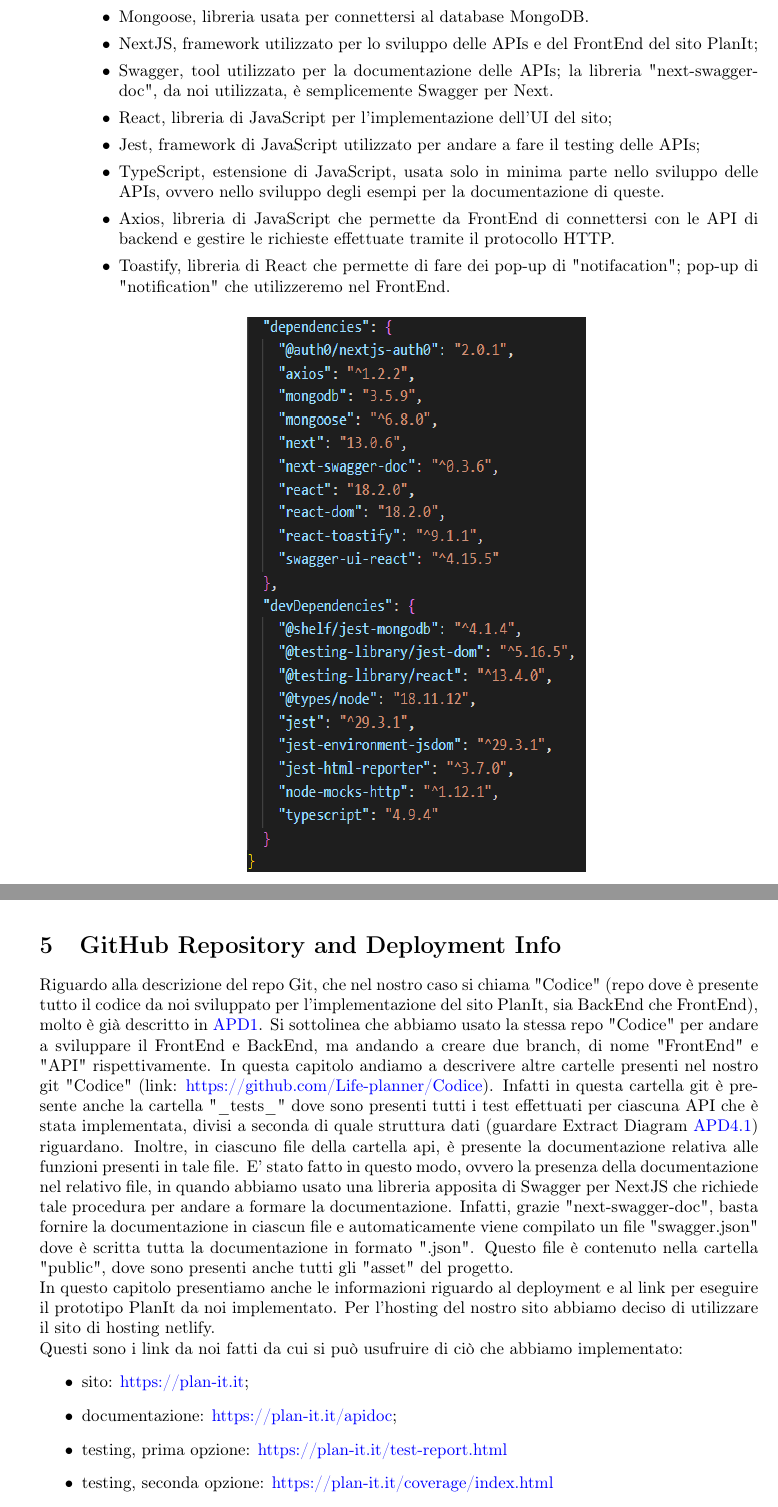
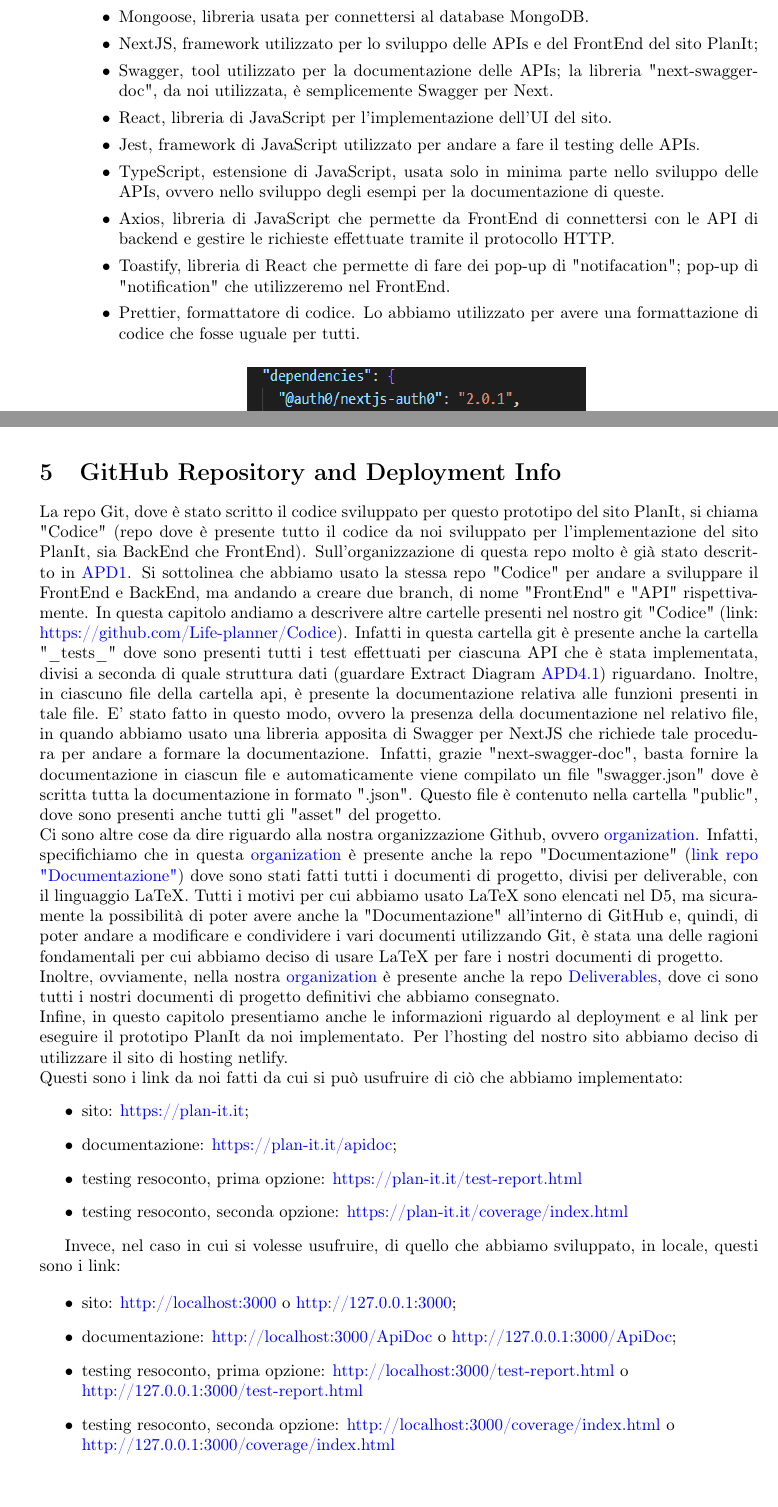
Before and after one commit to Life-planner/Documentazione, a LaTeX document (D4/D4.tex, which reads D4/ApplicationImplementationAndDocumentation.tex, D4/GitHubRepositoryAndDeploymentInfo.tex): two parts of pages 18 and 70 of 89, joined at a grey line, cut so that both start at the same text. Compiled offline with pdfLaTeX.

Commit message:
docs: ultime modifiche D4

```diff
--- a/D4/ApplicationImplementationAndDocumentation.tex
+++ b/D4/ApplicationImplementationAndDocumentation.tex
@@ -20,18 +20,19 @@
     \elemento[Project Dependencies]{apd:ProjectDependencies}
     I seguenti moduli sono stati utilizzati e aggiunti al file "package.json", il cui contenuto è anche visualizzabile nella seguente foto:
     \begin{itemize}
-        \item MongoDB, usato per fare il testing;
+        \item MongoDB, usato per fare il testing.
         \item Mongoose, libreria usata per connettersi al database MongoDB.
         \item NextJS, framework utilizzato per lo sviluppo delle APIs e del FrontEnd del sito PlanIt;
         \item Swagger, tool utilizzato per la documentazione delle APIs; la libreria "next-swagger-doc", da noi utilizzata, è semplicemente Swagger per Next.
-        \item React, libreria di JavaScript per l'implementazione dell'UI del sito;
-        \item Jest, framework di JavaScript utilizzato per andare a fare il testing delle APIs;
+        \item React, libreria di JavaScript per l'implementazione dell'UI del sito.
+        \item Jest, framework di JavaScript utilizzato per andare a fare il testing delle APIs.
               \begin{comment}
               \item PostCSS, è uno strumento di sviluppo software che utilizza plug-in basati su JavaScript per automatizzare le operazioni CSS di routine e quindi lo sviluppo dei moduli presenti nel FrontEnd del nostro sito;
               \end{comment}
         \item TypeScript, estensione di JavaScript, usata solo in minima parte nello sviluppo delle APIs, ovvero nello sviluppo degli esempi per la documentazione di queste.
         \item Axios, libreria di JavaScript che permette da FrontEnd di connettersi con le API di backend e gestire le richieste effettuate tramite il protocollo HTTP.
         \item Toastify, libreria di React che permette di fare dei pop-up di "notifacation"; pop-up di "notification" che utilizzeremo nel FrontEnd.
+        \item Prettier, formattatore di codice. Lo abbiamo utilizzato per avere una formattazione di codice che fosse uguale per tutti.
     \end{itemize}
     \begin{center}
         \includegraphics[width=0.47\textwidth, height=0.45\textheight]{img/png/package_json.png}
--- a/D4/GitHubRepositoryAndDeploymentInfo.tex
+++ b/D4/GitHubRepositoryAndDeploymentInfo.tex
@@ -1,11 +1,26 @@
 \section{GitHub Repository and Deployment Info}
 \label{secD4:GitHubRepositoryAndDeploymentInfo}
-Riguardo alla descrizione del repo Git, che nel nostro caso si chiama "Codice" (repo dove è presente tutto il codice da noi sviluppato per l'implementazione del sito PlanIt, sia BackEnd che FrontEnd), molto è già descritto in \ref{apd:ProjectStructure}. Si sottolinea che abbiamo usato la stessa repo "Codice" per andare a sviluppare il FrontEnd e BackEnd, ma andando a creare due branch, di nome "FrontEnd" e "API" rispettivamente. In questa capitolo andiamo a descrivere altre cartelle presenti nel nostro git "Codice" (link: \href{https://github.com/Life-planner/Codice} {https://github.com/Life-planner/Codice}). Infatti in questa cartella git è presente anche la cartella "\_tests\_" dove sono presenti tutti i test effettuati per ciascuna API che è stata implementata, divisi a seconda di quale struttura dati (guardare Extract Diagram \ref{apd:ResourceExtraction}) riguardano. Inoltre, in  ciascuno file della cartella api, è presente la documentazione relativa alle funzioni presenti in tale file. E' stato fatto in questo modo, ovvero la presenza della documentazione nel relativo file, in quando abbiamo usato una libreria apposita di Swagger per NextJS che richiede tale procedura per andare a formare la documentazione. Infatti, grazie "next-swagger-doc", basta fornire la documentazione in ciascun file e automaticamente viene compilato un file "swagger.json" dove è scritta tutta la documentazione in formato ".json". Questo file è contenuto nella cartella "public", dove sono presenti anche tutti gli "asset" del progetto.\\
-In questo capitolo presentiamo anche le informazioni riguardo al deployment e al link per eseguire il prototipo PlanIt da noi implementato. Per l'hosting del nostro sito abbiamo deciso di utilizzare il sito di hosting netlify. \\ Questi sono i link da noi fatti da cui si può usufruire di ciò che abbiamo implementato:
+La repo Git, dove è stato scritto il codice sviluppato per questo prototipo del sito PlanIt, si chiama "Codice" (repo dove è presente tutto il codice da noi sviluppato per l'implementazione del sito PlanIt, sia BackEnd che FrontEnd). Sull'organizzazione di questa repo molto è già stato descritto in \ref{apd:ProjectStructure}. Si sottolinea che abbiamo usato la stessa repo "Codice" per andare a sviluppare il FrontEnd e BackEnd, ma andando a creare due branch, di nome "FrontEnd" e "API" rispettivamente. In questa capitolo andiamo a descrivere altre cartelle presenti nel nostro git "Codice" (link: \href{https://github.com/Life-planner/Codice} {https://github.com/Life-planner/Codice}). Infatti in questa cartella git è presente anche la cartella "\_tests\_" dove sono presenti tutti i test effettuati per ciascuna API che è stata implementata, divisi a seconda di quale struttura dati (guardare Extract Diagram \ref{apd:ResourceExtraction}) riguardano. Inoltre, in  ciascuno file della cartella api, è presente la documentazione relativa alle funzioni presenti in tale file. E' stato fatto in questo modo, ovvero la presenza della documentazione nel relativo file, in quando abbiamo usato una libreria apposita di Swagger per NextJS che richiede tale procedura per andare a formare la documentazione. Infatti, grazie "next-swagger-doc", basta fornire la documentazione in ciascun file e automaticamente viene compilato un file "swagger.json" dove è scritta tutta la documentazione in formato ".json". Questo file è contenuto nella cartella "public", dove sono presenti anche tutti gli "asset" del progetto.\\
+Ci sono altre cose da dire riguardo alla nostra organizzazione Github, ovvero \href{https://github.com/orgs/Life-planner/repositories}{organization}. Infatti, specifichiamo che in questa \href{https://github.com/orgs/Life-planner/repositories}{organization} è presente anche la repo "Documentazione" (\href{https://github.com/Life-planner/Documentazione}{link repo "Documentazione"}) dove sono stati fatti tutti i documenti di progetto, divisi per deliverable, con il linguaggio LaTeX. Tutti i motivi per cui abbiamo usato LaTeX sono elencati nel D5, ma sicuramente la possibilità di poter avere anche la "Documentazione" all'interno di GitHub e, quindi, di poter andare a modificare e condividere i vari documenti utilizzando Git, è stata una delle ragioni fondamentali per cui abbiamo deciso di usare LaTeX per fare i nostri documenti di progetto. \\
+Inoltre, ovviamente, nella nostra \href{https://github.com/orgs/Life-planner/repositories}{organization} è presente anche la repo \href{https://github.com/Life-planner/Deliverables}{Deliverables}, dove ci sono tutti i nostri documenti di progetto definitivi che abbiamo consegnato. \\
+Infine, in questo capitolo presentiamo anche le informazioni riguardo al deployment e al link per eseguire il prototipo PlanIt da noi implementato. Per l'hosting del nostro sito abbiamo deciso di utilizzare il sito di hosting netlify. \\ Questi sono i link da noi fatti da cui si può usufruire di ciò che abbiamo implementato:
 \begin{itemize}
     \item sito: \href{https://plan-it.it} {https://plan-it.it};
     \item documentazione: \href{https://plan-it.it/apidoc} {https://plan-it.it/apidoc};
-    \item testing, prima opzione: \href{https://plan-it.it/test-report.html} {https://plan-it.it/test-report.html}
-    \item testing, seconda opzione: \href{https://plan-it.it/coverage/index.html} {https://plan-it.it/coverage/index.html}
+    \item testing resoconto, prima opzione: \href{https://plan-it.it/test-report.html} {https://plan-it.it/test-report.html}
+    \item testing resoconto, seconda opzione: \href{https://plan-it.it/coverage/index.html} {https://plan-it.it/coverage/index.html}
 
 \end{itemize}
+
+Invece, nel caso in cui si volesse usufruire, di quello che abbiamo sviluppato, in locale, questi sono i link:
+
+\begin{itemize}
+    \item sito: \href{http://localhost:3000} {http://localhost:3000} o \href{http://127.0.0.1:3000} {http://127.0.0.1:3000};
+    \item documentazione: \href{http://localhost:3000/ApiDoc}{http://localhost:3000/ApiDoc} o \href{http://127.0.0.1:3000/ApiDoc}{http://127.0.0.1:3000/ApiDoc};
+    \item testing resoconto, prima opzione: \href{http://localhost:3000/test-report.html}{http://localhost:3000/test-report.html} o \\
+    \href{http://127.0.0.1:3000/test-report.html}{http://127.0.0.1:3000/test-report.html}
+    \item testing resoconto, seconda opzione:
+          \href{http://localhost:3000/coverage/index.html}{http://localhost:3000/coverage/index.html} o \\
+          \href{http://127.0.0.1:3000/coverage/index.html}{http://127.0.0.1:3000/coverage/index.html}
+
+\end{itemize}
```
Also changed, not shown: D4/FrontEndImplementation.tex (+1 -1 lines), D4/img/png/package_json.png, D5/out/D5.pdf, 1 other file.
